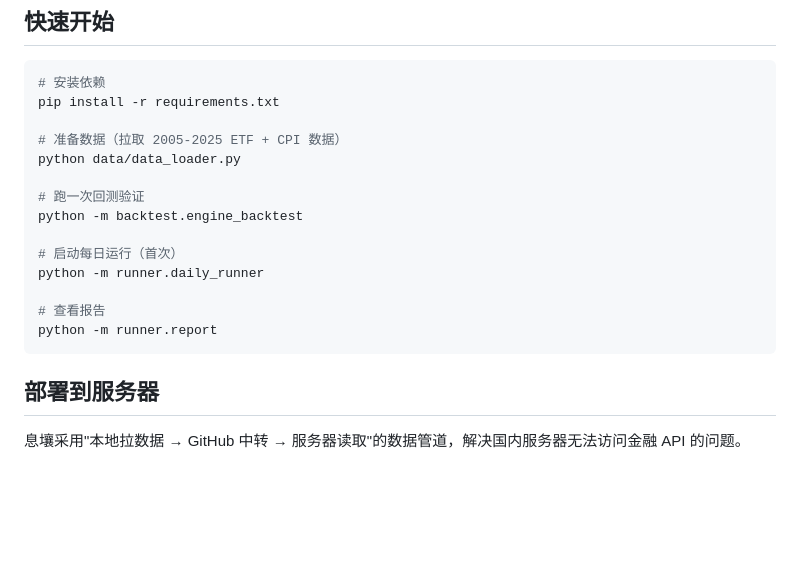
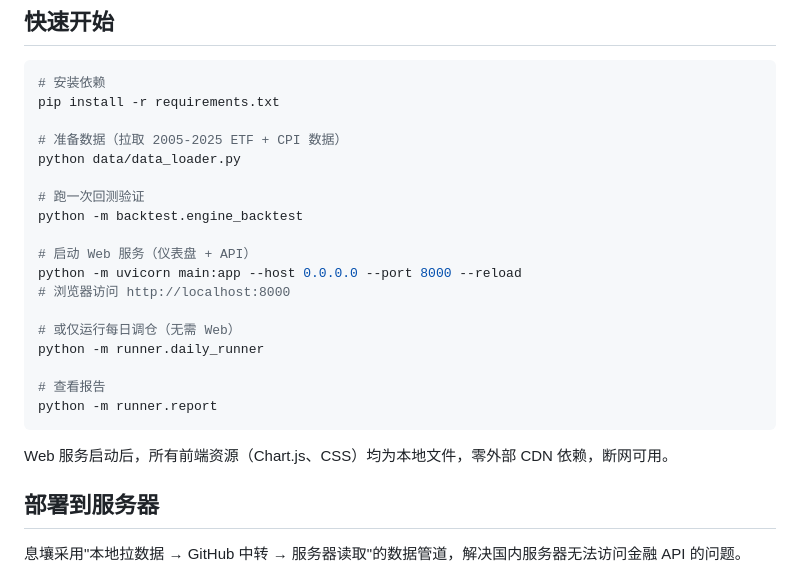
Before and after one commit to jihongxing/BreathofEarth, a Markdown page: README.md, the part around one of its changes. Drawn GitHub-style; blank space fills up the shorter version.

````diff
--- a/README.md
+++ b/README.md
@@ -200,12 +200,18 @@ python data/data_loader.py
 # 跑一次回测验证
 python -m backtest.engine_backtest
 
-# 启动每日运行（首次）
+# 启动 Web 服务（仪表盘 + API）
+python -m uvicorn main:app --host 0.0.0.0 --port 8000 --reload
+# 浏览器访问 http://localhost:8000
+
+# 或仅运行每日调仓（无需 Web）
 python -m runner.daily_runner
 
 # 查看报告
 python -m runner.report
 ```
+
+Web 服务启动后，所有前端资源（Chart.js、CSS）均为本地文件，零外部 CDN 依赖，断网可用。
 
 ## 部署到服务器
 
````
Also changed, not shown: other parts of README.md (+47 -5 lines), CHANGELOG.md (+62 -0 lines).
